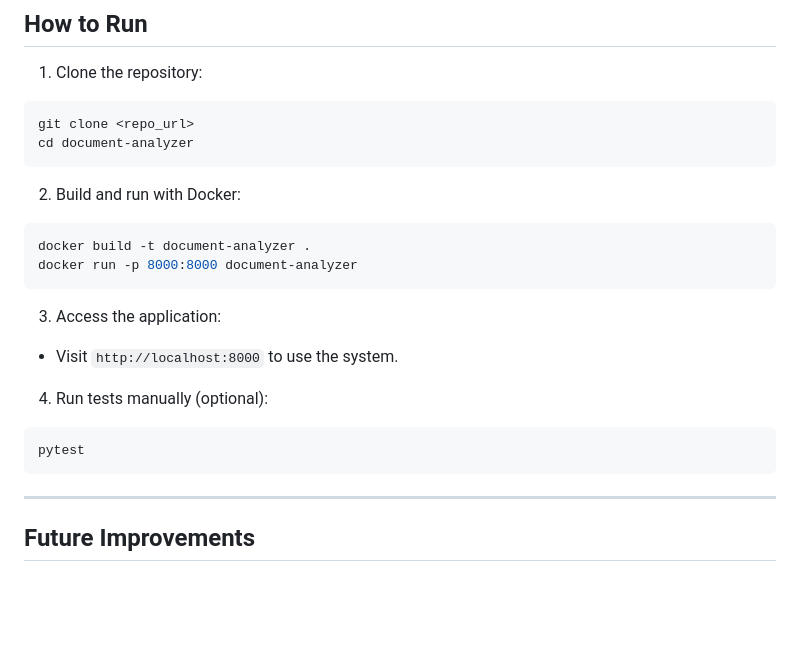
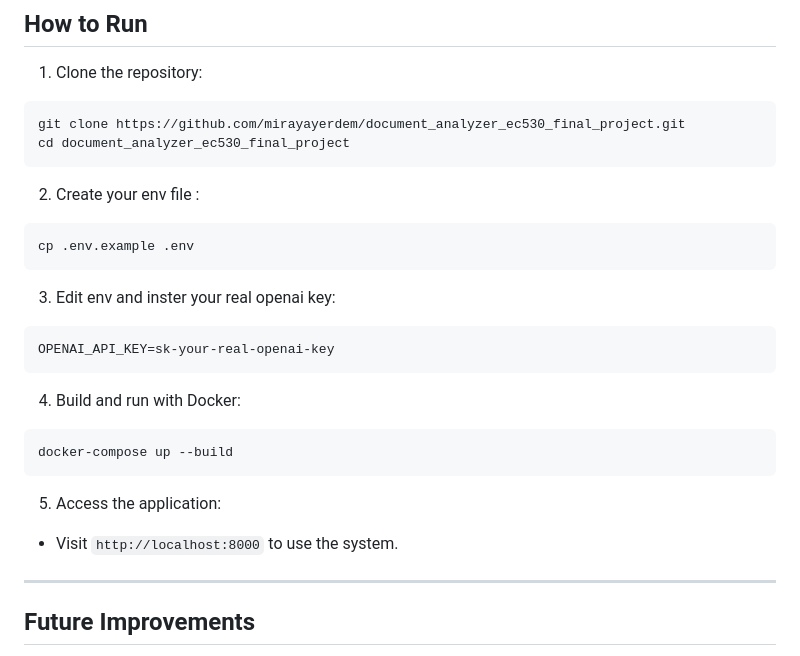
Before and after one commit to mirayayerdem/document_analyzer_ec530_final_project, a Markdown page: README.md, the part around the change. Rendered like a GitHub page; blank space fills up the shorter version.

````diff
--- a/README.md
+++ b/README.md
@@ -88,26 +88,30 @@ During the implementation of this project, I incorporated various concepts and t
 1. Clone the repository:
 
 ```bash
-git clone <repo_url>
-cd document-analyzer
+git clone https://github.com/mirayayerdem/document_analyzer_ec530_final_project.git
+cd document_analyzer_ec530_final_project
 ```
 
-2. Build and run with Docker:
+2. Create your env file :
+```bash
+cp .env.example .env
+```
+
+3. Edit env and inster your real openai key:
+```bash
+OPENAI_API_KEY=sk-your-real-openai-key
+```
+
+4. Build and run with Docker:
 
 ```bash
-docker build -t document-analyzer .
-docker run -p 8000:8000 document-analyzer
+docker-compose up --build
 ```
 
-3. Access the application:
+5. Access the application:
 
 - Visit `http://localhost:8000` to use the system.
 
-4. Run tests manually (optional):
-
-```bash
-pytest
-```
 
 ---
 
````
